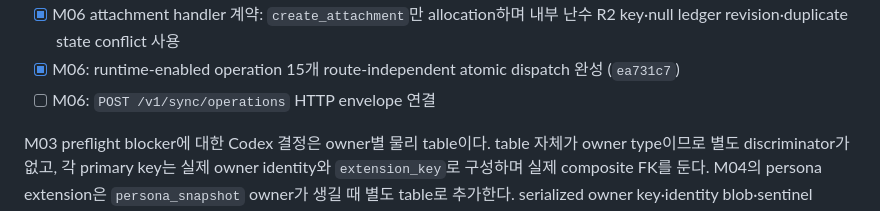
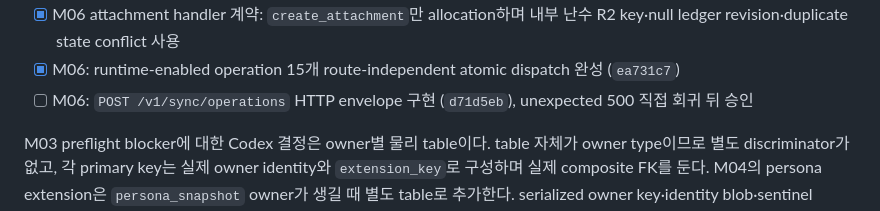
Before and after one commit to UHLUHLUHL/gagaodok, a Markdown page: docs/PHASE1_D1_MIGRATION_PLAN.md, the part around the change. Drawn GitHub-style.

```diff
--- a/docs/PHASE1_D1_MIGRATION_PLAN.md
+++ b/docs/PHASE1_D1_MIGRATION_PLAN.md
@@ -142,7 +142,7 @@ Worker와 D1은 content를 해석하지 않는다. migration은 다음만 저장
 - [x] M06 turn/bubble slice: owner extension, scope-wide bubble order, ready attachment guard와 exact patch identity 승인 (`2875ef4`, `7328825`, `60594d8`)
 - [x] M06 attachment handler 계약: `create_attachment`만 allocation하며 내부 난수 R2 key·null ledger revision·duplicate state conflict 사용
 - [x] M06: runtime-enabled operation 15개 route-independent atomic dispatch 완성 (`ea731c7`)
-- [ ] M06: `POST /v1/sync/operations` HTTP envelope 연결
+- [ ] M06: `POST /v1/sync/operations` HTTP envelope 구현 (`d71d5eb`), unexpected 500 직접 회귀 뒤 승인
 
 M03 preflight blocker에 대한 Codex 결정은 owner별 물리 table이다. table 자체가 owner type이므로 별도 discriminator가 없고, 각 primary key는 실제 owner identity와 `extension_key`로 구성하며 실제 composite FK를 둔다. M04의 persona extension은 `persona_snapshot` owner가 생길 때 별도 table로 추가한다. serialized owner key·identity blob·sentinel UUID·polymorphic FK는 사용하지 않는다.
 
```
Also changed, not shown: docs/PHASE1_INTEGRATION_ACCEPTANCE_MATRIX.md (+2 -1 lines), docs/PHASE2_SYNTHETIC_SYNC_TEST_PLAN.md (+1 -1 lines).
